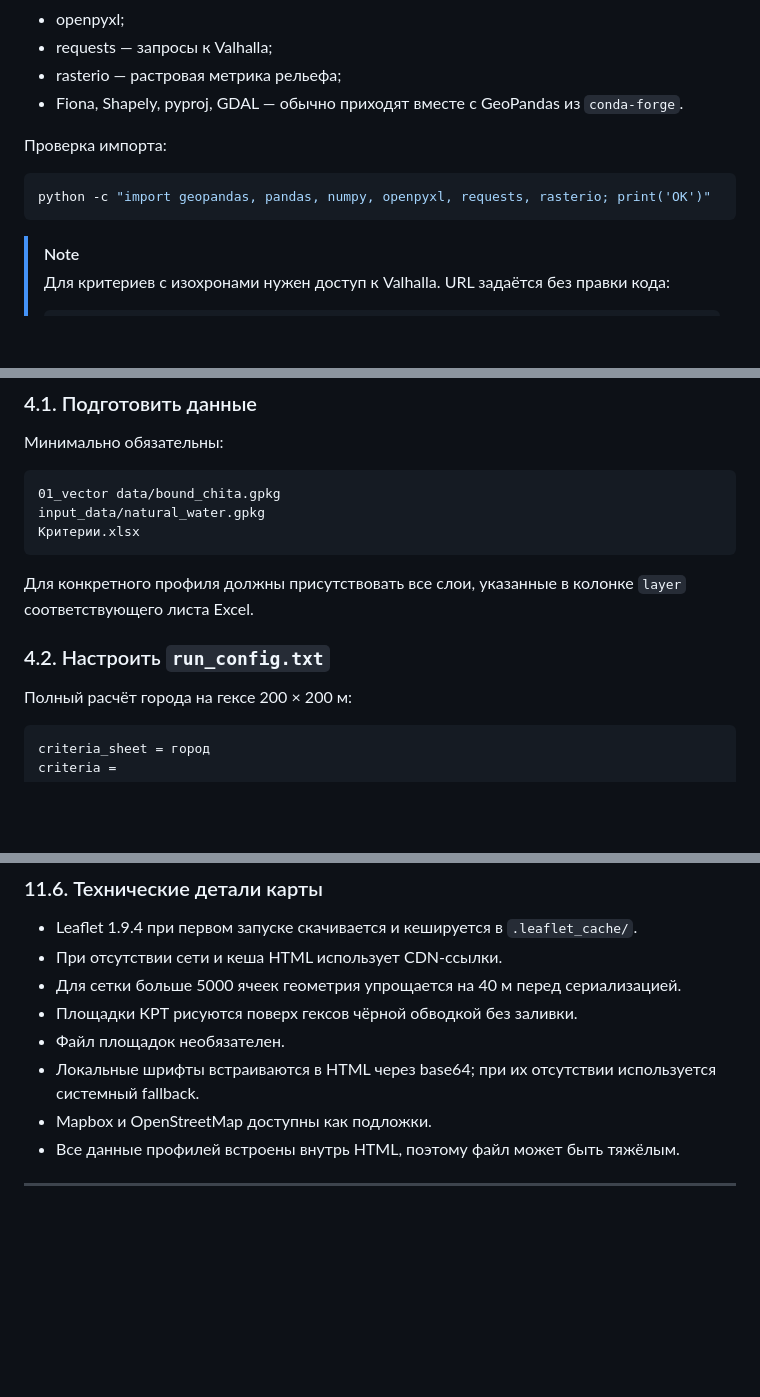
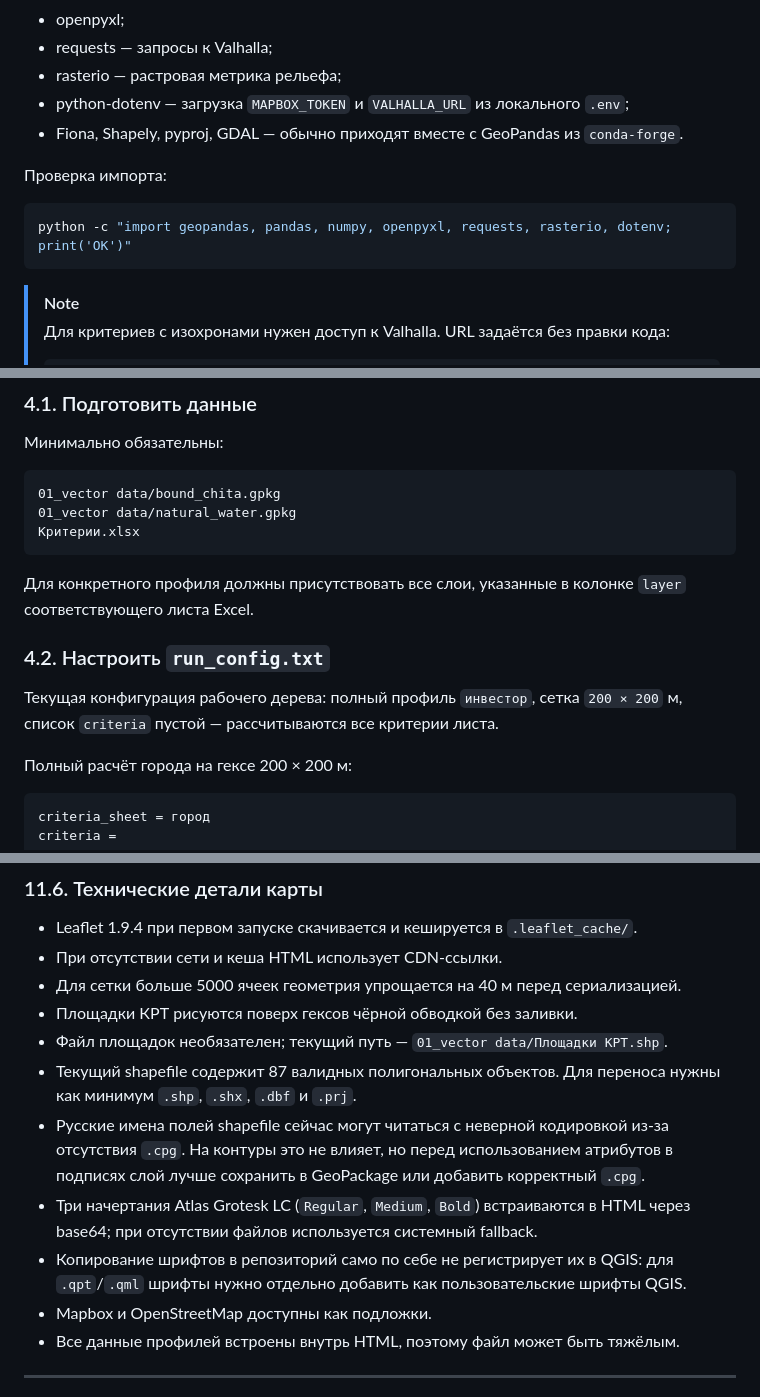
Before and after one commit to work-strelka-dev/KRT_Chita, a Markdown page: README.md, 3 parts joined by grey strips. GitHub-like rendering; blank space fills up the shorter version.

````diff
--- a/README.md
+++ b/README.md
@@ -139,12 +139,13 @@ conda activate krt
 - openpyxl;
 - requests — запросы к Valhalla;
 - rasterio — растровая метрика рельефа;
+- python-dotenv — загрузка `MAPBOX_TOKEN` и `VALHALLA_URL` из локального `.env`;
 - Fiona, Shapely, pyproj, GDAL — обычно приходят вместе с GeoPandas из `conda-forge`.
 
 Проверка импорта:
 
 ```powershell
-python -c "import geopandas, pandas, numpy, openpyxl, requests, rasterio; print('OK')"
+python -c "import geopandas, pandas, numpy, openpyxl, requests, rasterio, dotenv; print('OK')"
 ```
 
 > [!NOTE]
@@ -166,13 +167,15 @@ python -c "import geopandas, pandas, numpy, openpyxl, requests, rasterio; print(
 
 ```text
 01_vector data/bound_chita.gpkg
-input_data/natural_water.gpkg
+01_vector data/natural_water.gpkg
 Критерии.xlsx
 ```
 
 Для конкретного профиля должны присутствовать все слои, указанные в колонке `layer` соответствующего листа Excel.
 
 ### 4.2. Настроить `run_config.txt`
+
+Текущая конфигурация рабочего дерева: полный профиль `инвестор`, сетка `200 × 200` м, список `criteria` пустой — рассчитываются все критерии листа.
 
 Полный расчёт города на гексе 200 × 200 м:
 
@@ -638,8 +651,11 @@ combined_integral = minmax(combined_raw, 0–10)
 - При отсутствии сети и кеша HTML использует CDN-ссылки.
 - Для сетки больше 5000 ячеек геометрия упрощается на 40 м перед сериализацией.
 - Площадки КРТ рисуются поверх гексов чёрной обводкой без заливки.
-- Файл площадок необязателен.
-- Локальные шрифты встраиваются в HTML через base64; при их отсутствии используется системный fallback.
+- Файл площадок необязателен; текущий путь — `01_vector data/Площадки КРТ.shp`.
+- Текущий shapefile содержит 87 валидных полигональных объектов. Для переноса нужны как минимум `.shp`, `.shx`, `.dbf` и `.prj`.
+- Русские имена полей shapefile сейчас могут читаться с неверной кодировкой из-за отсутствия `.cpg`. На контуры это не влияет, но перед использованием атрибутов в подписях слой лучше сохранить в GeoPackage или добавить корректный `.cpg`.
+- Три начертания Atlas Grotesk LC (`Regular`, `Medium`, `Bold`) встраиваются в HTML через base64; при отсутствии файлов используется системный fallback.
+- Копирование шрифтов в репозиторий само по себе не регистрирует их в QGIS: для `.qpt`/`.qml` шрифты нужно отдельно добавить как пользовательские шрифты QGIS.
 - Mapbox и OpenStreetMap доступны как подложки.
 - Все данные профилей встроены внутрь HTML, поэтому файл может быть тяжёлым.
 
````
Also changed, not shown: other parts of README.md (+54 -39 lines).
